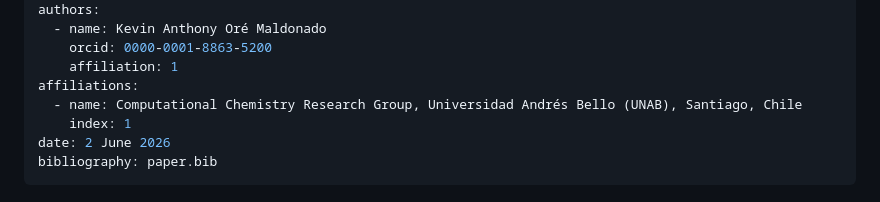
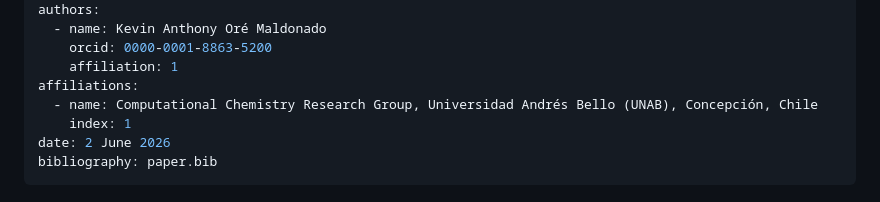
Before and after one commit to XAHHA1095/AnalysisXMD, a Markdown page: paper.md, the part around the change. Drawn GitHub-style.

Commit message:
paper: fix affiliation to UNAB Concepcion
Co-Authored-By: Claude Opus 4.8 <noreply@anthropic.com>

```diff
--- a/paper.md
+++ b/paper.md
@@ -14,7 +14,7 @@ authors:
     orcid: 0000-0001-8863-5200
     affiliation: 1
 affiliations:
-  - name: Computational Chemistry Research Group, Universidad Andrés Bello (UNAB), Santiago, Chile
+  - name: Computational Chemistry Research Group, Universidad Andrés Bello (UNAB), Concepción, Chile
     index: 1
 date: 2 June 2026
 bibliography: paper.bib
```
